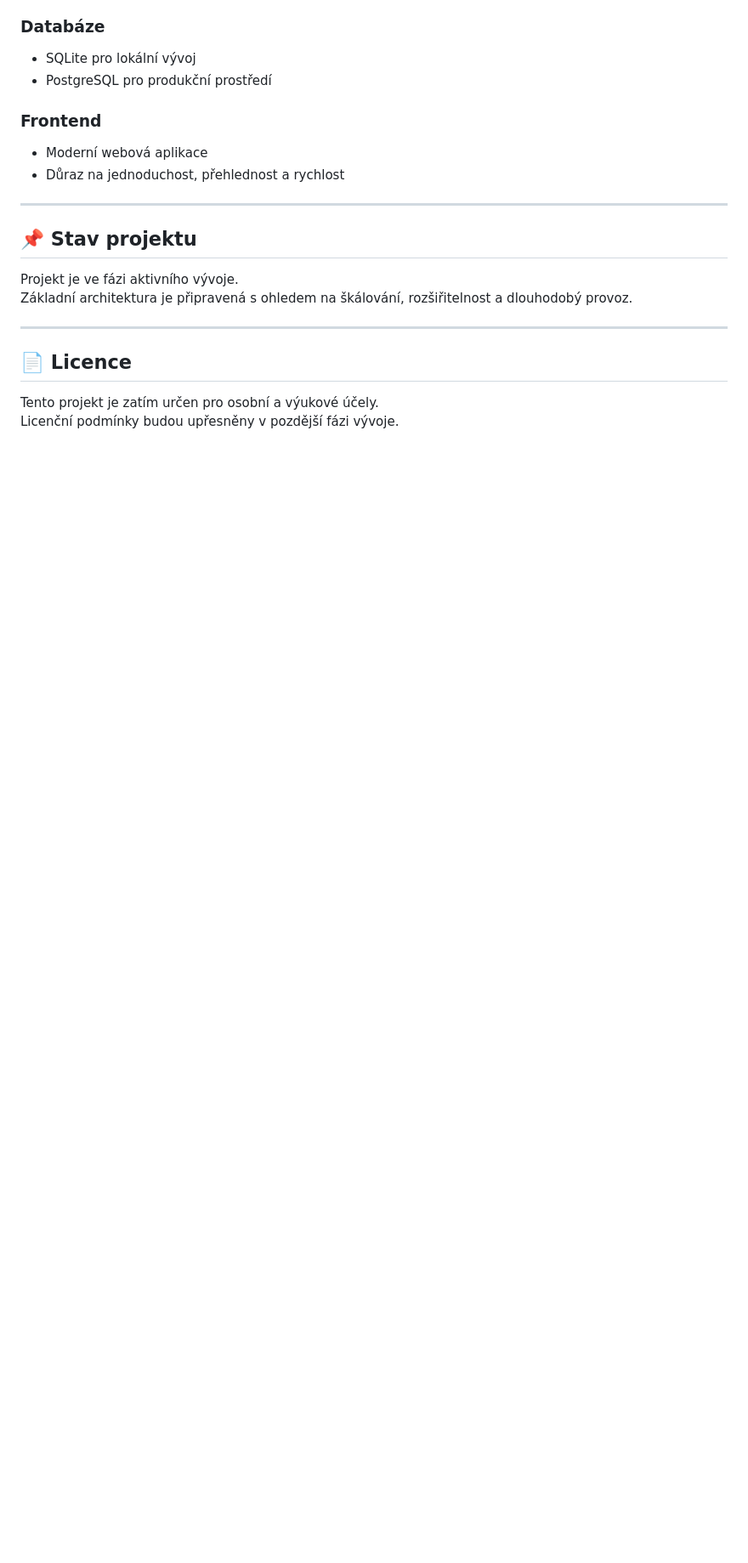
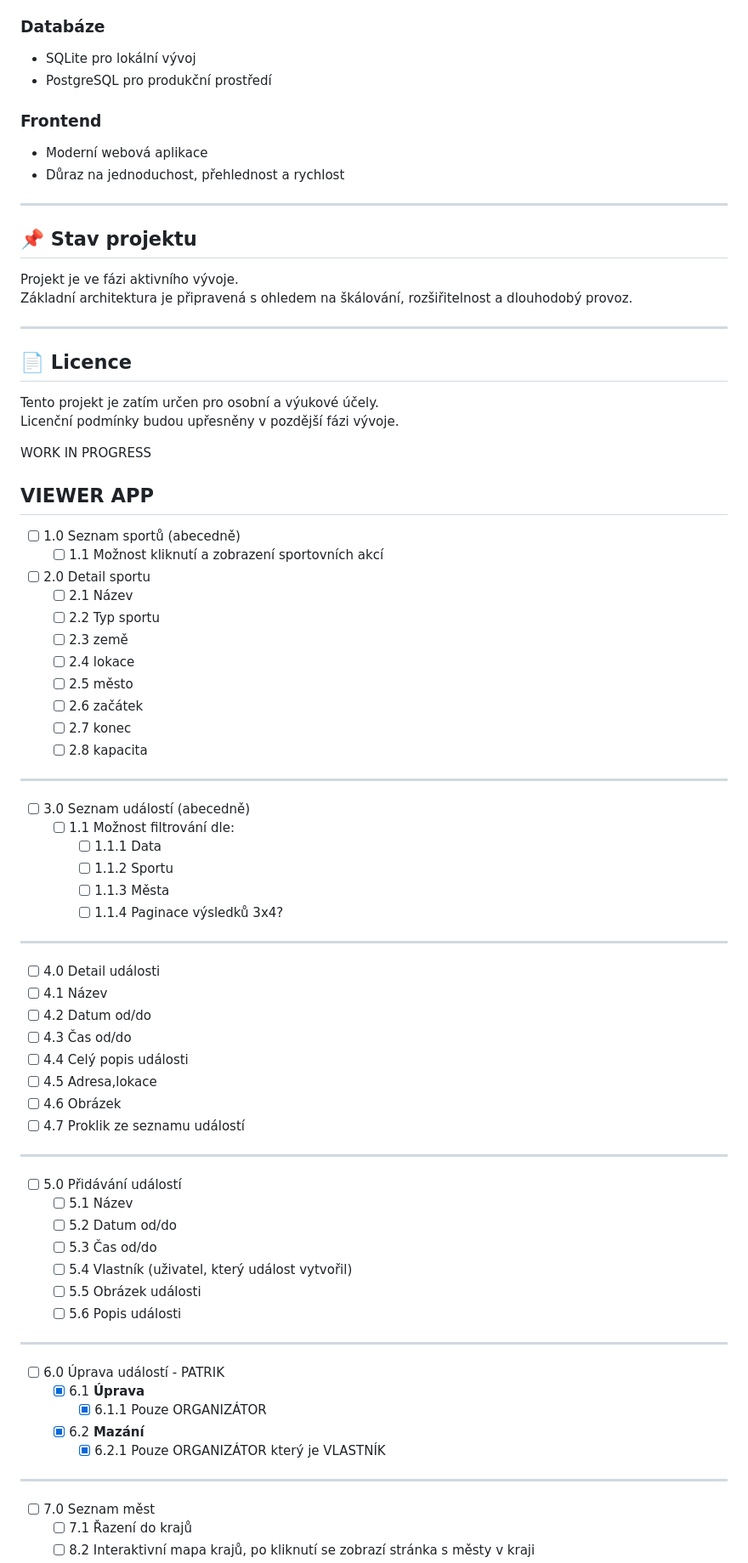
Before and after one commit to AFitzpatrik/Fitmateo, a Markdown page: readme.md, the part around one of its changes. Shown at 85% size. Rendered like a GitHub page; blank space fills up the shorter version.

Commit message:
readme.md update - Doplnění plánovaných featur

```diff
--- a/readme.md
+++ b/readme.md
@@ -109,3 +109,57 @@ Základní architektura je připravená s ohledem na škálování, rozšiřitel
 
 Tento projekt je zatím určen pro osobní a výukové účely.
 Licenční podmínky budou upřesněny v pozdější fázi vývoje.
+
+
+
+
+
+WORK IN PROGRESS
+## VIEWER APP
+- [ ] 1.0 Seznam sportů (abecedně)
+  - [ ] 1.1 Možnost kliknutí a zobrazení sportovních akcí
+
+- [ ] 2.0 Detail sportu
+  - [ ] 2.1 Název
+  - [ ] 2.2 Typ sportu
+  - [ ] 2.3 země
+  - [ ] 2.4 lokace
+  - [ ] 2.5 město
+  - [ ] 2.6 začátek
+  - [ ] 2.7 konec
+  - [ ] 2.8 kapacita
+---
+- [ ] 3.0 Seznam událostí (abecedně)
+  - [ ] 1.1 Možnost filtrování dle:
+    - [ ] 1.1.1 Data
+    - [ ] 1.1.2 Sportu
+    - [ ] 1.1.3 Města
+    - [ ] 1.1.4 Paginace výsledků 3x4?
+---
+- [ ] 4.0 Detail události
+-   [ ] 4.1 Název
+-   [ ] 4.2 Datum od/do
+-   [ ] 4.3 Čas od/do
+-   [ ] 4.4 Celý popis události
+-   [ ] 4.5 Adresa,lokace
+-   [ ] 4.6 Obrázek
+-   [ ] 4.7 Proklik ze seznamu událostí
+---
+- [ ] 5.0 Přidávání událostí
+  - [ ] 5.1 Název
+  - [ ] 5.2 Datum od/do
+  - [ ] 5.3 Čas od/do
+  - [ ] 5.4 Vlastník (uživatel, který událost vytvořil)
+  - [ ] 5.5 Obrázek události
+  - [ ] 5.6 Popis události
+---
+- [ ] 6.0 Úprava událostí - PATRIK
+  - [x] 6.1 **Úprava**
+    - [x] 6.1.1 Pouze ORGANIZÁTOR
+  - [x] 6.2 **Mazání**
+    - [x] 6.2.1 Pouze ORGANIZÁTOR který je VLASTNÍK
+---
+- [ ] 7.0 Seznam měst
+  - [ ] 7.1 Řazení do krajů
+  - [ ] 8.2 Interaktivní mapa krajů, po kliknutí se zobrazí stránka s městy v kraji
+
```
Also changed, not shown: other parts of readme.md (+13 -0 lines).
